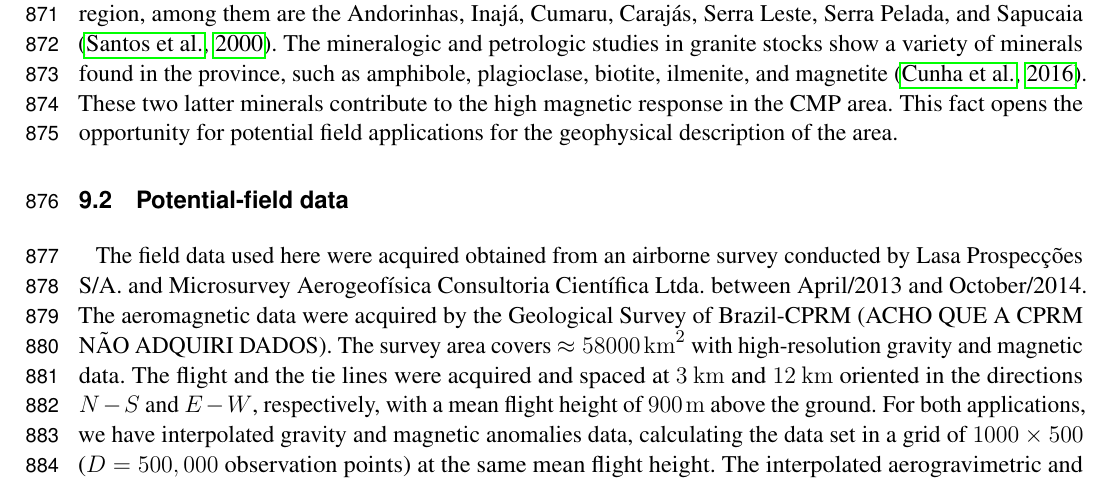
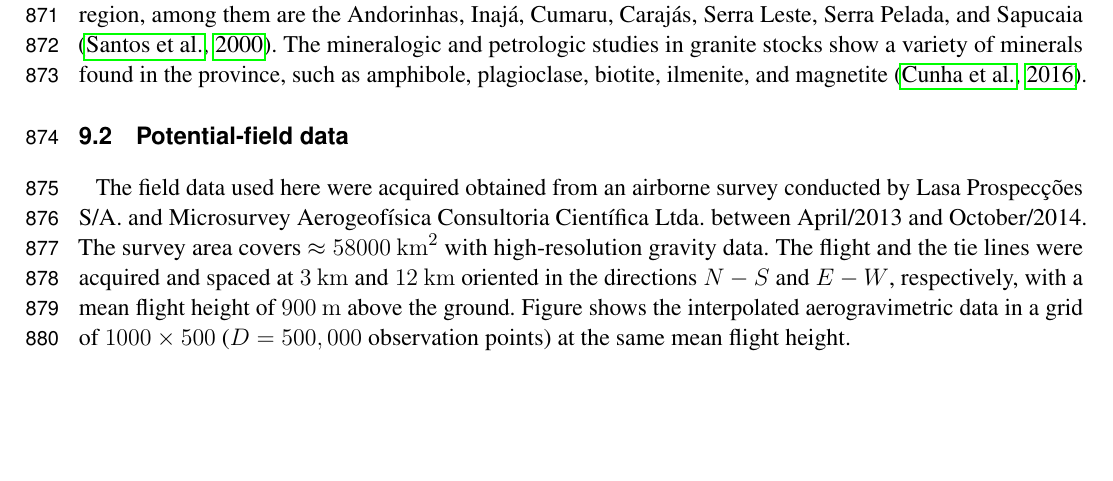
Before and after one commit to pinga-lab/eqlayer-review-computational, a LaTeX document (manuscript/manuscript.tex, which reads manuscript/real_results.tex): part of page 29 of 45, cut so that both start at the same text, the shorter picture padded with empty space. Compiled offline with pdfLaTeX.

Commit message:
revised field data applications by Val

```diff
--- a/manuscript/real_results.tex
+++ b/manuscript/real_results.tex
@@ -26,21 +26,20 @@ South American Plate that became tectonically stable at the beginning of Neoprot
 This area has been the target of intensive exploration at least since the final of the '60s, after the discovery of large iron ore deposits.
 There are several greenstone belts in the region, among them are the Andorinhas, Inajá, Cumaru, Caraj{\'a}s, Serra Leste, Serra Pelada, and Sapucaia
 \citep{santos-etal2000}. The mineralogic and petrologic studies in granite stocks show a variety of minerals found in the province, such as
-amphibole, plagioclase, biotite, ilmenite, and magnetite \citep{cunha-etal2016}. These two latter minerals contribute to the high magnetic
-response in the CMP area. This fact opens the opportunity for potential field applications for the geophysical description of the area.
+amphibole, plagioclase, biotite, ilmenite, and magnetite \citep{cunha-etal2016}.
 
 \subsection{Potential-field data}
 
 The field data used here were acquired obtained from an airborne survey conducted by Lasa Prospec{\c c}{\~o}es S/A.
 and Microsurvey Aerogeof{\'i}sica Consultoria Cient{\'i}fica Ltda. between April/2013 and October/2014.
-The aeromagnetic data were acquired by the Geological Survey of Brazil-CPRM (ACHO QUE A CPRM NÃO ADQUIRI DADOS).
-The survey area covers $\approx 58000 \: \mathrm{km}^2$ with high-resolution gravity and magnetic data.
+The survey area covers $\approx 58000 \: \mathrm{km}^2$ with high-resolution gravity data.
 The flight and the tie lines were acquired and spaced at $3 \: \mathrm{km}$  and $12 \: \mathrm{km}$ oriented in the
 directions $N-S$ and $E-W$, respectively, with a mean flight height of $900 \: \mathrm{m}$ above the ground.
-For both applications, we have interpolated gravity and magnetic anomalies data, calculating the data set in a grid of
+Figure %\ref{fig:}
+shows the interpolated aerogravimetric data in a grid of
 $1000 \times 500$ ($D = 500,000$ observation points) at the same mean flight height.
 %About the computational resources, we processed both data on an Intel Core i7 7700HQ@2.8 GHz processor and 16GB RAM.
-The interpolated aerogravimetric and aeromagnetic data are shwon, respectively, in Figures \ref{fig:9} and \ref{fig:11}.
+
 
 \subsection{Applications}
 
```
Also changed, not shown: manuscript/real_results.tex (17 more changed lines).
